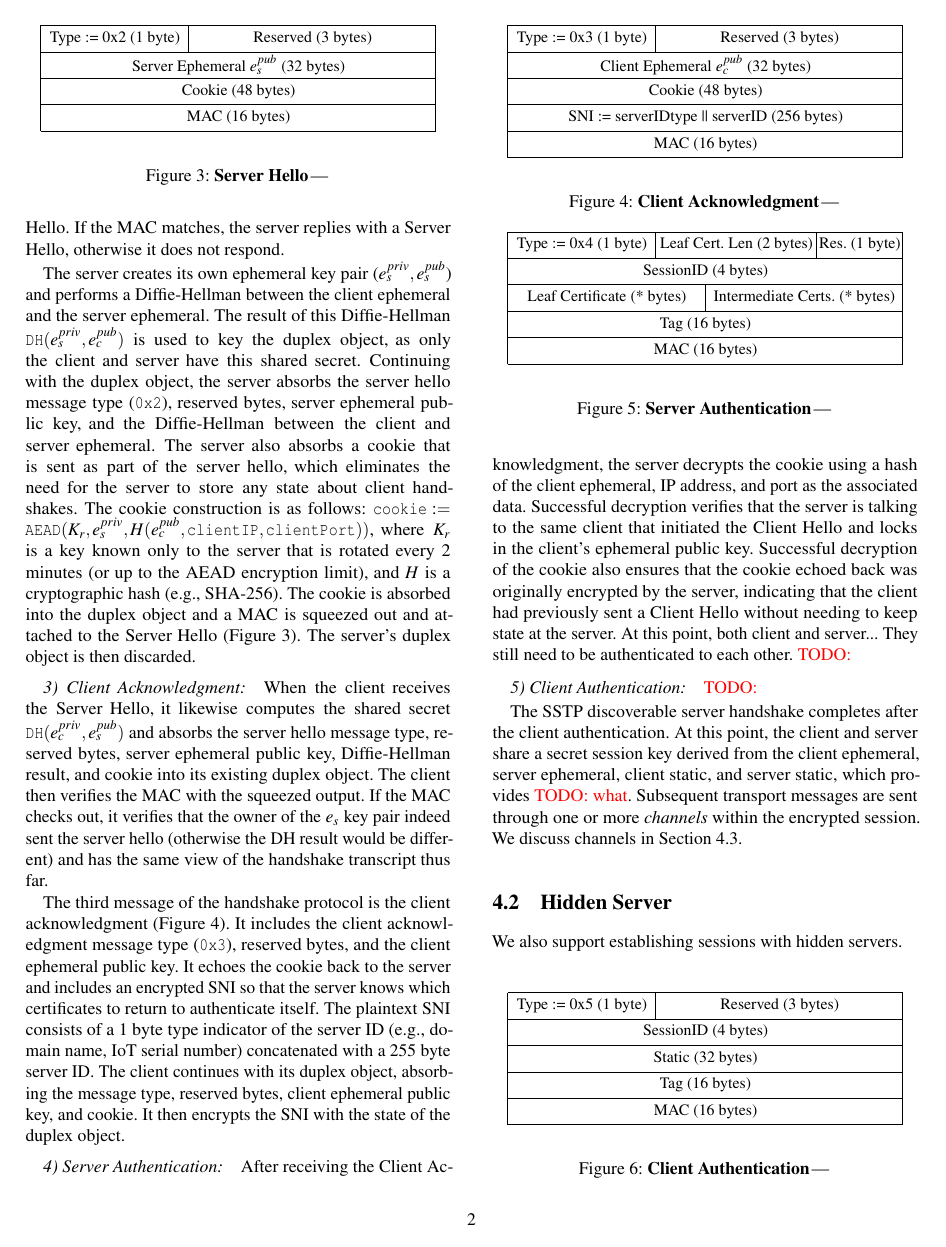
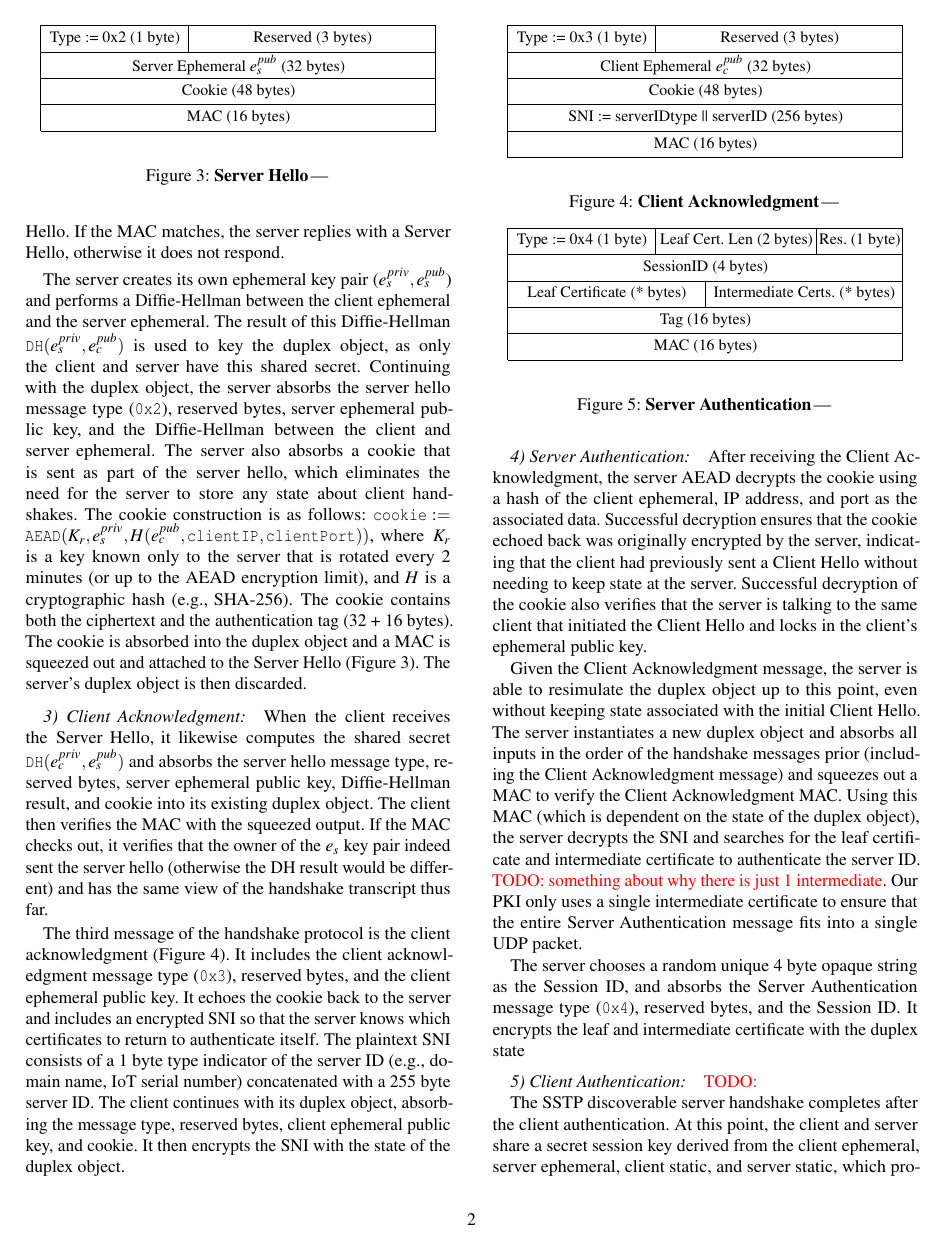
Before and after one commit to hop-proto/hop-go, a LaTeX paper (paper/paper.tex, which reads paper/transport.tex): page 2 of 4. Compiled offline with pdfLaTeX; a LaTeX package or settings file that is missing is left out.

Commit message:
more handshake updates to server hello, client ack

```diff
--- a/paper/transport.tex
+++ b/paper/transport.tex
@@ -65,7 +65,8 @@ the server to store any state about client handshakes.
 The cookie construction is as follows: $\texttt{cookie} := \texttt{AEAD}(K_r,
 e_s^{priv}, H(e_c^{pub}, \texttt{clientIP}, \texttt{clientPort})) $, where $K_r$
 is a key known only to the server that is rotated every 2 minutes (or up to the
-AEAD encryption limit), and $H$ is a cryptographic hash (e.g., SHA-256).
+AEAD encryption limit), and $H$ is a cryptographic hash (e.g., SHA-256). The
+cookie contains both the ciphertext and the authentication tag (32 + 16 bytes).
 The cookie is absorbed into the duplex object and a MAC is squeezed out and
 attached to the Server Hello (Figure~\ref{fig:server_hellp}). The server's
 duplex object is then discarded.
@@ -95,18 +96,31 @@ object.
 \input{bytefields/client_ack.tex}
 
 \vspace{5pt} \textit{4) Server Authentication:}\quad
-After receiving the Client Acknowledgment, the server decrypts the cookie using
+After receiving the Client Acknowledgment, the server AEAD decrypts the cookie using
 a hash of the client ephemeral, IP address, and port as the associated data.
-Successful decryption verifies that the server is talking to the same client
-that initiated the Client Hello and locks in the client's
-ephemeral public key. Successful decryption of the cookie also ensures that the
+ Successful decryption ensures that the
 cookie echoed back was originally encrypted by the server, indicating that the
 client had previously sent a Client Hello without needing to keep state at the
-server.
-At this point, both client and server... They still need to be
-authenticated to
-each other.
-\TODO{}
+server. Successful decryption of the cookie also verifies that the server is
+talking to the same client that initiated the Client Hello and locks in the
+client's ephemeral public key.
+
+Given the Client Acknowledgment message, the server is able to resimulate the
+duplex object up to this point, even without keeping state associated with the
+initial Client Hello. The server instantiates a new duplex object and absorbs
+all inputs in the order of the handshake messages prior (including the Client
+Acknowledgment message) and squeezes out a MAC to verify the Client
+Acknowledgment MAC. Using this MAC (which is dependent on the state of the
+duplex object), the server decrypts the SNI and searches for the leaf
+certificate and intermediate certificate to authenticate the server ID.
+\todo{something about why there is just 1 intermediate}. Our PKI only uses a
+single intermediate certificate to ensure that the entire Server Authentication
+message fits into a single UDP packet.
+
+The server chooses a random unique 4 byte opaque string as the Session ID, and
+absorbs the Server Authentication message type (\texttt{0x4}), reserved bytes,
+and the Session ID. It encrypts the leaf and intermediate certificate with the
+duplex state
 
 \input{bytefields/server_auth.tex}
 
```
